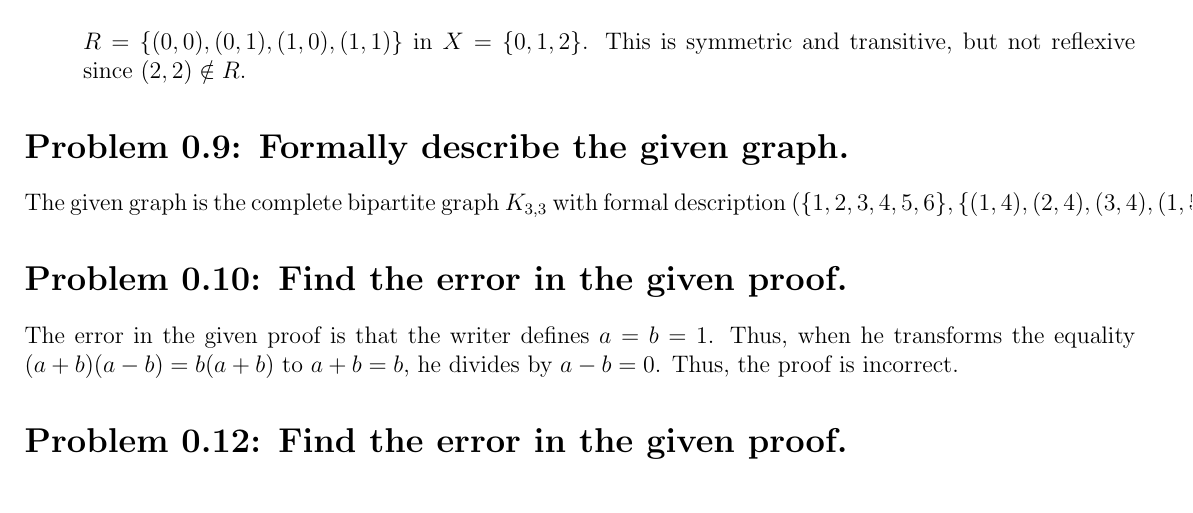
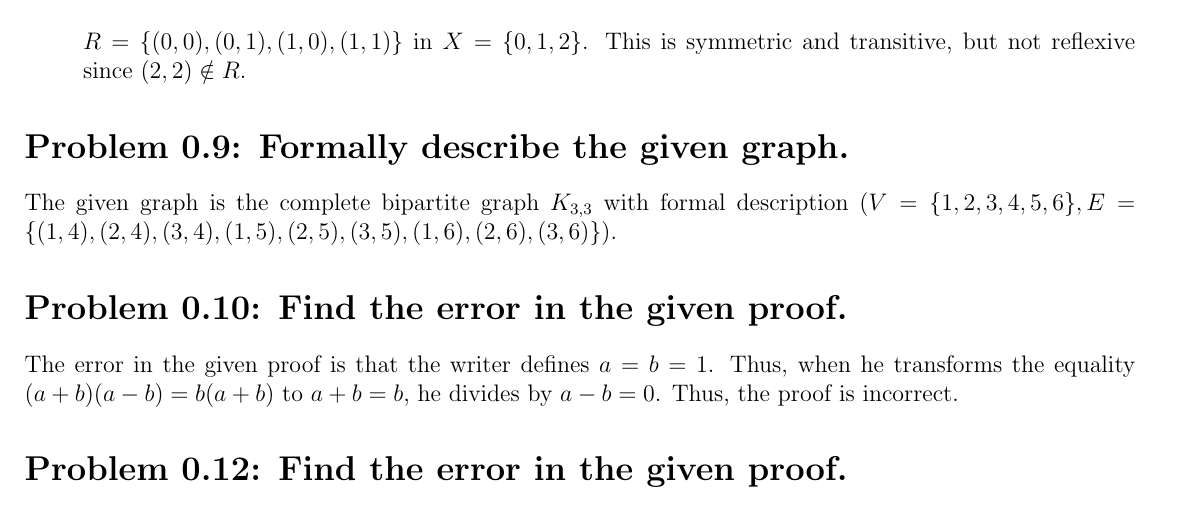
Before and after one commit to hariamoor-zz/CS452, a LaTeX problem sheet (HW1/HW1.tex): part of page 1 of 2, cut so that both start at the same text. Compiled offline with pdfLaTeX.

Commit message:
fix rendering of pdf

```diff
--- a/HW1/HW1.tex
+++ b/HW1/HW1.tex
@@ -23,7 +23,7 @@
 \end{enumerate}
 
 \section*{Problem 0.9: Formally describe the given graph.}
-The given graph is the complete bipartite graph $K_{3, 3}$ with formal description $(\{1, 2, 3, 4, 5, 6\}, \{(1, 4), (2, 4), (3, 4), (1, 5), (2, 5), (3, 5), (1, 6), (2, 6), (3, 6)\}$.
+The given graph is the complete bipartite graph $K_{3, 3}$ with formal description $(V = \{1, 2, 3, 4, 5, 6\}, E = \{(1, 4), (2, 4), (3, 4), (1, 5), (2, 5), (3, 5), (1, 6), (2, 6), (3, 6)\})$.
 
 \section*{Problem 0.10: Find the error in the given proof.}
 The error in the given proof is that the writer defines $a = b = 1$. Thus, when he transforms the equality $(a + b)(a - b) = b(a + b)$ to $a + b = b$, he divides by $a - b = 0$. Thus, the proof is incorrect.
```
Also changed, not shown: HW1/HW1.pdf.
